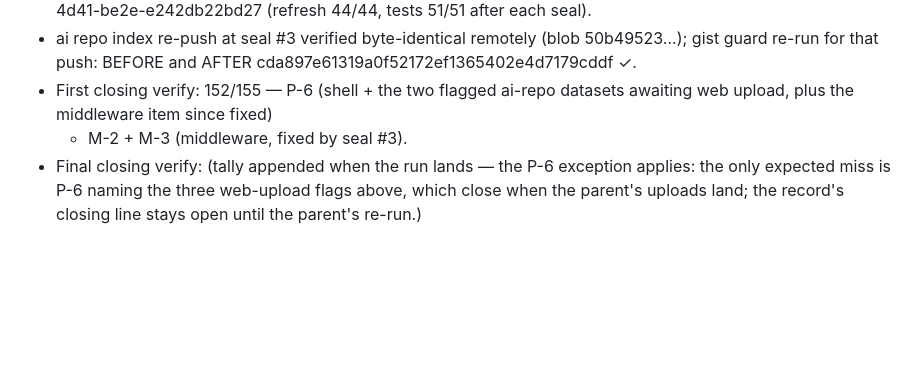
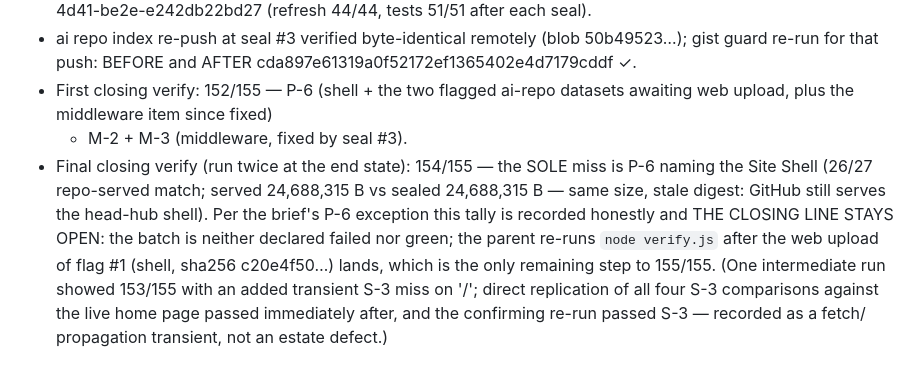
Before and after one commit to TheFlatRateMovers/the-flat-rate-machine, a Markdown page: out/batch-sitemap-architecture-2026-11-02/EXECUTION-RECORD.md, the part around the change. Drawn GitHub-style; blank space fills up the shorter version.

Commit message:
Sitemap architecture batch record: closing tally 154/155 (sole miss P-6 shell, parent web-upload flag)

```diff
--- a/out/batch-sitemap-architecture-2026-11-02/EXECUTION-RECORD.md
+++ b/out/batch-sitemap-architecture-2026-11-02/EXECUTION-RECORD.md
@@ -195,7 +195,16 @@ dataset files), verify.js 149 checks.
 - First closing verify: 152/155 — P-6 (shell + the two flagged ai-repo
   datasets awaiting web upload, plus the middleware item since fixed)
   + M-2 + M-3 (middleware, fixed by seal #3).
-- Final closing verify: (tally appended when the run lands — the P-6
-  exception applies: the only expected miss is P-6 naming the three
-  web-upload flags above, which close when the parent's uploads land;
-  the record's closing line stays open until the parent's re-run.)
+- Final closing verify (run twice at the end state): 154/155 — the
+  SOLE miss is P-6 naming the Site Shell (26/27 repo-served match;
+  served 24,688,315 B vs sealed 24,688,315 B — same size, stale
+  digest: GitHub still serves the head-hub shell). Per the brief's
+  P-6 exception this tally is recorded honestly and THE CLOSING LINE
+  STAYS OPEN: the batch is neither declared failed nor green; the
+  parent re-runs `node verify.js` after the web upload of flag #1
+  (shell, sha256 c20e4f50…) lands, which is the only remaining step
+  to 155/155. (One intermediate run showed 153/155 with an added
+  transient S-3 miss on '/'; direct replication of all four S-3
+  comparisons against the live home page passed immediately after,
+  and the confirming re-run passed S-3 — recorded as a fetch/
+  propagation transient, not an estate defect.)
```
